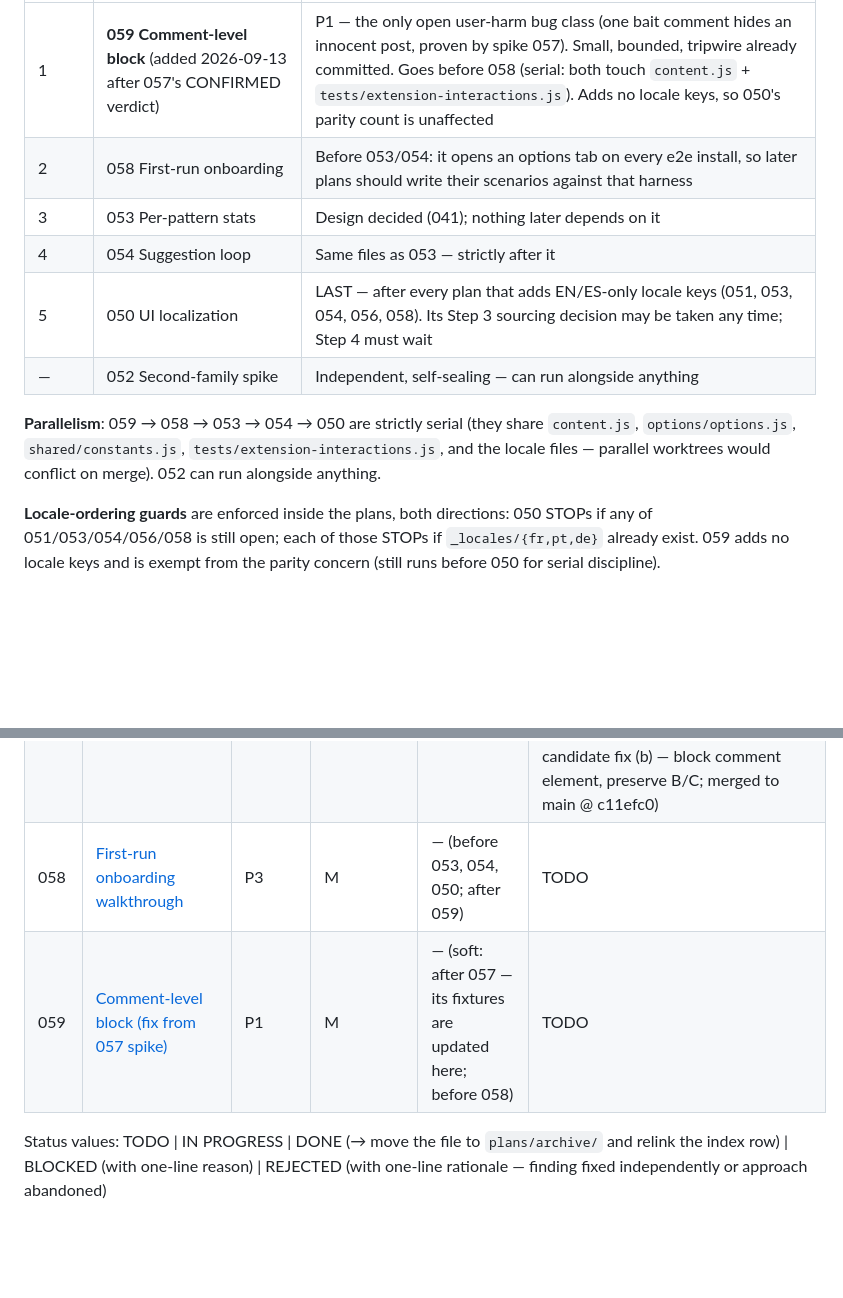
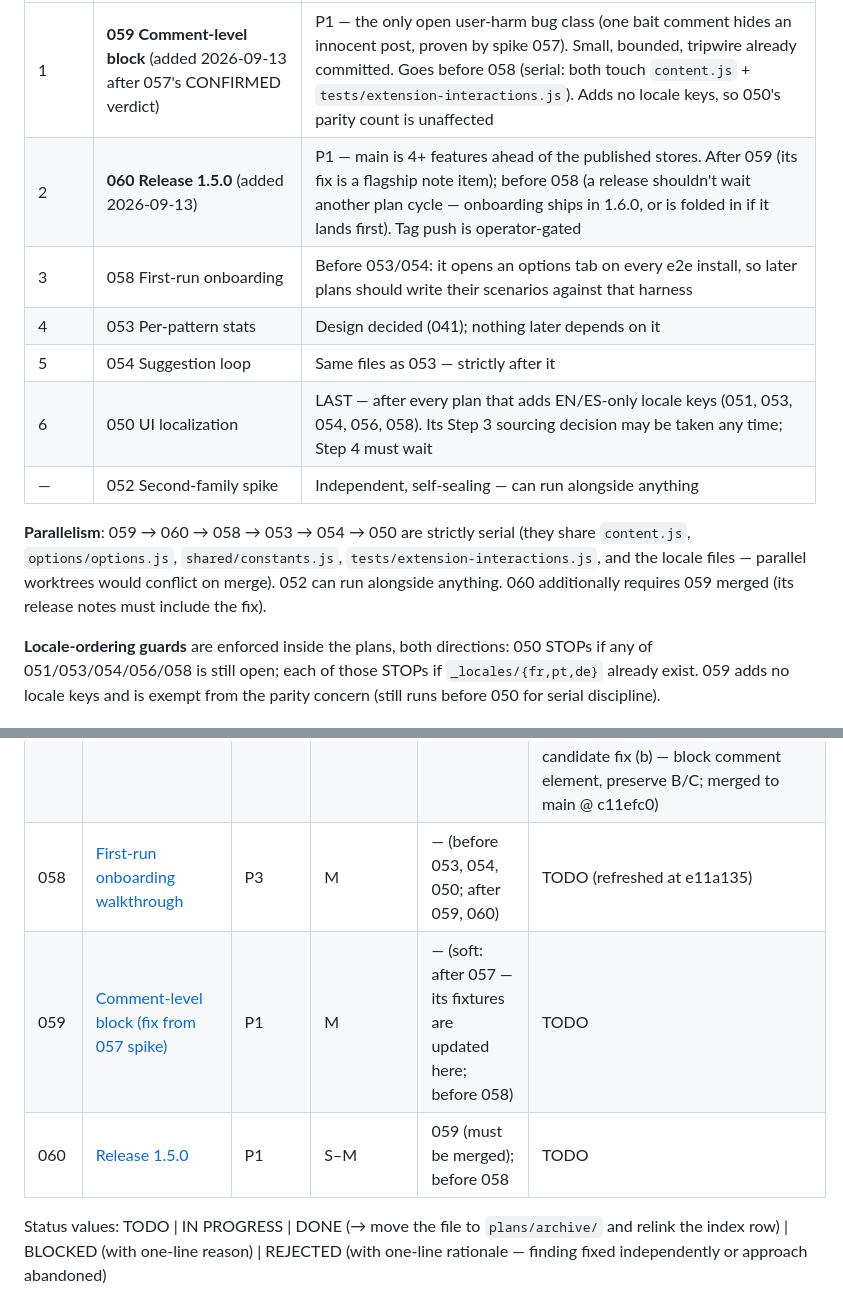
Before and after one commit to cortega26/stop-spam-linkedin, a Markdown page: plans/README.md, 2 parts joined by grey strips. Rendered like a GitHub page; blank space fills up the shorter version.

Commit message:
docs(plans): refresh 058 at e11a135, add 060 release plan, reorder queue (059 -> 060 -> 058)

```diff
--- a/plans/README.md
+++ b/plans/README.md
@@ -114,16 +114,18 @@ implementation-ready plans:
 | Order | Plan | Why here |
 |-------|------|----------|
 | 1 | **059 Comment-level block** (added 2026-09-13 after 057's CONFIRMED verdict) | P1 — the only open user-harm bug class (one bait comment hides an innocent post, proven by spike 057). Small, bounded, tripwire already committed. Goes before 058 (serial: both touch `content.js` + `tests/extension-interactions.js`). Adds no locale keys, so 050's parity count is unaffected |
-| 2 | 058 First-run onboarding | Before 053/054: it opens an options tab on every e2e install, so later plans should write their scenarios against that harness |
-| 3 | 053 Per-pattern stats | Design decided (041); nothing later depends on it |
-| 4 | 054 Suggestion loop | Same files as 053 — strictly after it |
-| 5 | 050 UI localization | LAST — after every plan that adds EN/ES-only locale keys (051, 053, 054, 056, 058). Its Step 3 sourcing decision may be taken any time; Step 4 must wait |
+| 2 | **060 Release 1.5.0** (added 2026-09-13) | P1 — main is 4+ features ahead of the published stores. After 059 (its fix is a flagship note item); before 058 (a release shouldn't wait another plan cycle — onboarding ships in 1.6.0, or is folded in if it lands first). Tag push is operator-gated |
+| 3 | 058 First-run onboarding | Before 053/054: it opens an options tab on every e2e install, so later plans should write their scenarios against that harness |
+| 4 | 053 Per-pattern stats | Design decided (041); nothing later depends on it |
+| 5 | 054 Suggestion loop | Same files as 053 — strictly after it |
+| 6 | 050 UI localization | LAST — after every plan that adds EN/ES-only locale keys (051, 053, 054, 056, 058). Its Step 3 sourcing decision may be taken any time; Step 4 must wait |
 | — | 052 Second-family spike | Independent, self-sealing — can run alongside anything |
 
-**Parallelism**: 059 → 058 → 053 → 054 → 050 are strictly serial
+**Parallelism**: 059 → 060 → 058 → 053 → 054 → 050 are strictly serial
 (they share `content.js`, `options/options.js`, `shared/constants.js`,
 `tests/extension-interactions.js`, and the locale files — parallel worktrees
-would conflict on merge). 052 can run alongside anything.
+would conflict on merge). 052 can run alongside anything. 060 additionally
+requires 059 merged (its release notes must include the fix).
 
 **Locale-ordering guards** are enforced inside the plans, both directions:
 050 STOPs if any of 051/053/054/056/058 is still open; each of those STOPs
@@ -191,8 +193,9 @@ discipline).
 | 055 | [School/showcase page coverage](archive/055-school-showcase-coverage.md) | P2 | S | — | DONE (2026-09-13, branch advisor/055-school-showcase-coverage @ f13e81d in /tmp/opencode/wt-055, reviewed + verified; 13 matches, single host, no permission widening, failing-first proven, docs ×5 synced; merged to main @ c11efc0) |
 | 056 | [Allow-phrases (never-hide text)](archive/056-allow-phrases.md) | P2 | M | — (before 051, 054, 050; after 057) | DONE (2026-09-13, branch advisor/056-allow-phrases @ f1f90b7 in /tmp/opencode/wt-056, reviewed + verified; 12 locale keys, 68 unit tests, 4 e2e scenarios incl. overlap precedence proven non-vacuous, full gate green; merged to main @ c11efc0) |
 | 057 | [Comment-bait container measurement (spike)](archive/057-comment-bait-spike.md) | P3 | S–M | — (before 056) | DONE (2026-09-13, spike branch advisor/057-comment-bait-spike @ 37f7754 in /tmp/opencode/wt-057, reviewed + verified; SPLIT verdict per STOP #2: CONFIRMED post-level in light-thread shape (jsdom + browser probe), BENIGN comment-level in heavy-thread shape; 3 characterization fixtures, 75 unit tests; recommendation: build plan for candidate fix (b) — block comment element, preserve B/C; merged to main @ c11efc0) |
-| 058 | [First-run onboarding walkthrough](058-first-run-onboarding.md) | P3 | M | — (before 053, 054, 050; after 059) | TODO |
+| 058 | [First-run onboarding walkthrough](058-first-run-onboarding.md) | P3 | M | — (before 053, 054, 050; after 059, 060) | TODO (refreshed at e11a135) |
 | 059 | [Comment-level block (fix from 057 spike)](059-comment-level-block.md) | P1 | M | — (soft: after 057 — its fixtures are updated here; before 058) | TODO |
+| 060 | [Release 1.5.0](060-release-1.5.0.md) | P1 | S–M | 059 (must be merged); before 058 | TODO |
 
 Status values: TODO | IN PROGRESS | DONE (→ move the file to `plans/archive/` and relink the index row) | BLOCKED (with one-line reason) | REJECTED (with one-line rationale — finding fixed independently or approach abandoned)
 
```
Also changed, not shown: plans/058-first-run-onboarding.md (+30 -21 lines), plans/060-release-1.5.0.md (added, +270 -0 lines).
